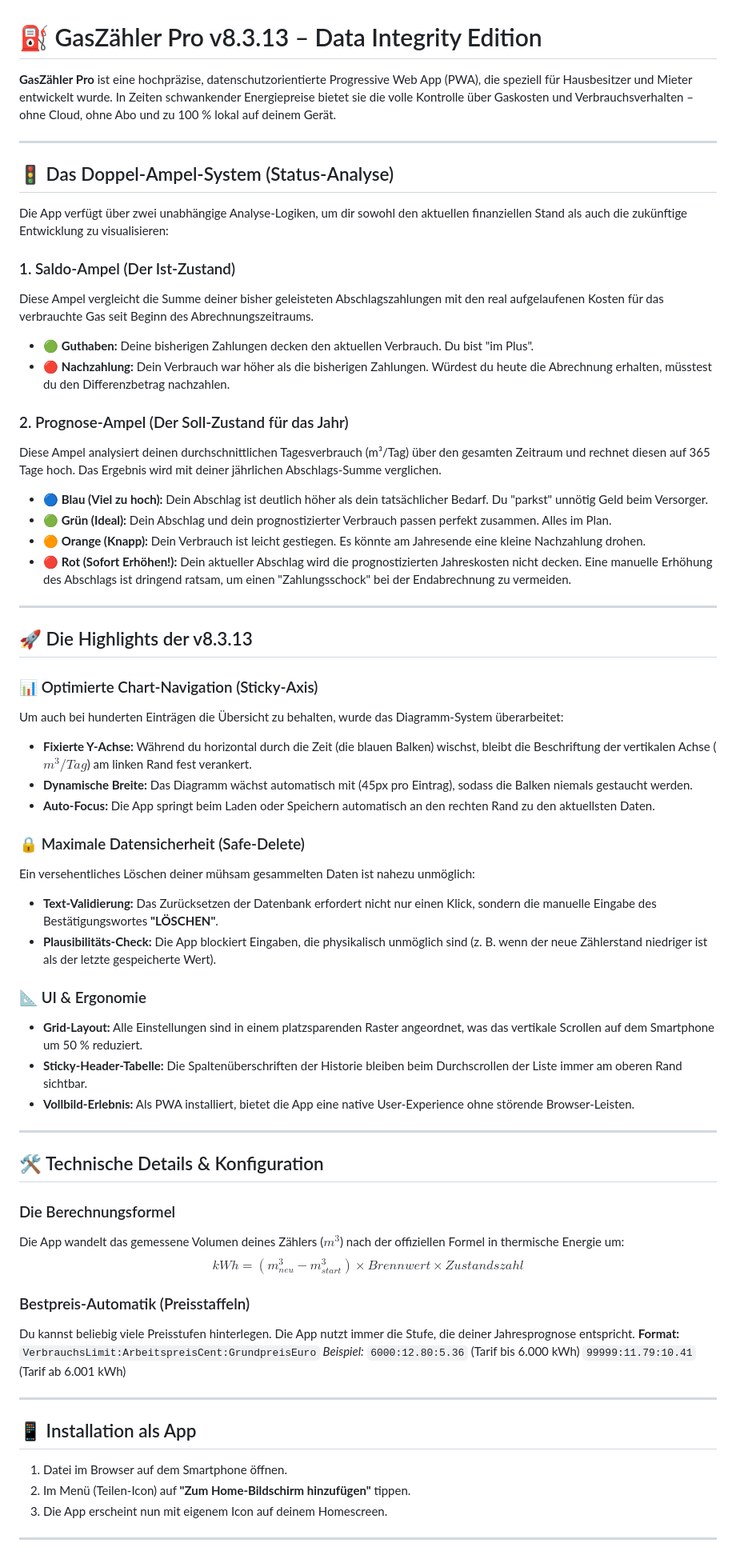
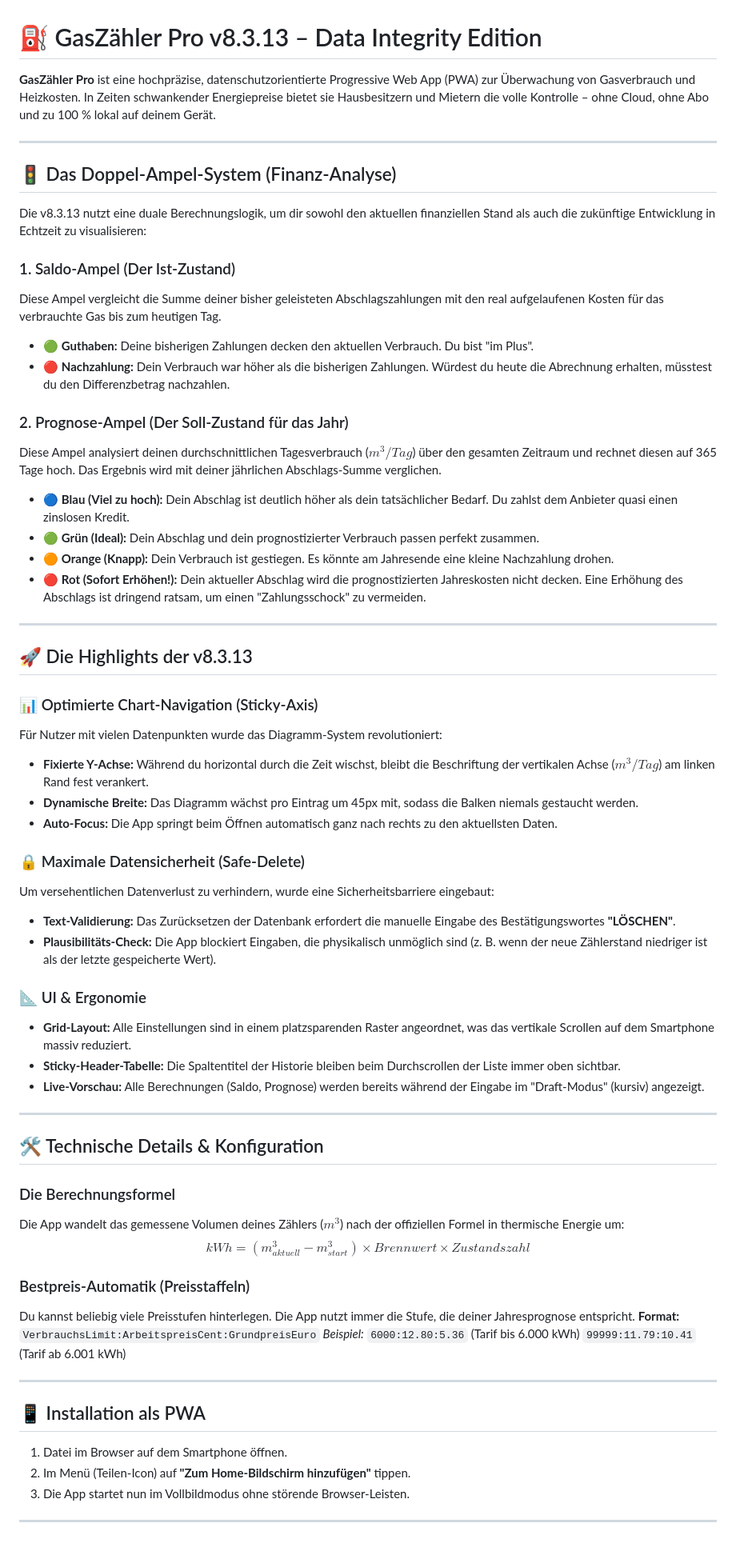
Before and after one commit to sly-1/gasrechner, a Markdown page: README.md, the part around one of its changes. Shown at 80% size. Drawn GitHub-style.

Commit message:
docs: complete manual for v8.3.13
Detailed documentation of traffic light logic and new safety features.

```diff
--- a/README.md
+++ b/README.md
@@ -1,44 +1,44 @@
 # ⛽ GasZähler Pro v8.3.13 – Data Integrity Edition
 
-**GasZähler Pro** ist eine hochpräzise, datenschutzorientierte Progressive Web App (PWA), die speziell für Hausbesitzer und Mieter entwickelt wurde. In Zeiten schwankender Energiepreise bietet sie die volle Kontrolle über Gaskosten und Verbrauchsverhalten – ohne Cloud, ohne Abo und zu 100 % lokal auf deinem Gerät.
+**GasZähler Pro** ist eine hochpräzise, datenschutzorientierte Progressive Web App (PWA) zur Überwachung von Gasverbrauch und Heizkosten. In Zeiten schwankender Energiepreise bietet sie Hausbesitzern und Mietern die volle Kontrolle – ohne Cloud, ohne Abo und zu 100 % lokal auf deinem Gerät.
 
 ---
 
-## 🚦 Das Doppel-Ampel-System (Status-Analyse)
+## 🚦 Das Doppel-Ampel-System (Finanz-Analyse)
 
-Die App verfügt über zwei unabhängige Analyse-Logiken, um dir sowohl den aktuellen finanziellen Stand als auch die zukünftige Entwicklung zu visualisieren:
+Die v8.3.13 nutzt eine duale Berechnungslogik, um dir sowohl den aktuellen finanziellen Stand als auch die zukünftige Entwicklung in Echtzeit zu visualisieren:
 
 ### 1. Saldo-Ampel (Der Ist-Zustand)
-Diese Ampel vergleicht die Summe deiner bisher geleisteten Abschlagszahlungen mit den real aufgelaufenen Kosten für das verbrauchte Gas seit Beginn des Abrechnungszeitraums.
+Diese Ampel vergleicht die Summe deiner bisher geleisteten Abschlagszahlungen mit den real aufgelaufenen Kosten für das verbrauchte Gas bis zum heutigen Tag.
 * 🟢 **Guthaben:** Deine bisherigen Zahlungen decken den aktuellen Verbrauch. Du bist "im Plus".
 * 🔴 **Nachzahlung:** Dein Verbrauch war höher als die bisherigen Zahlungen. Würdest du heute die Abrechnung erhalten, müsstest du den Differenzbetrag nachzahlen.
 
 ### 2. Prognose-Ampel (Der Soll-Zustand für das Jahr)
-Diese Ampel analysiert deinen durchschnittlichen Tagesverbrauch (m³/Tag) über den gesamten Zeitraum und rechnet diesen auf 365 Tage hoch. Das Ergebnis wird mit deiner jährlichen Abschlags-Summe verglichen.
-* 🔵 **Blau (Viel zu hoch):** Dein Abschlag ist deutlich höher als dein tatsächlicher Bedarf. Du "parkst" unnötig Geld beim Versorger.
-* 🟢 **Grün (Ideal):** Dein Abschlag und dein prognostizierter Verbrauch passen perfekt zusammen. Alles im Plan.
-* 🟠 **Orange (Knapp):** Dein Verbrauch ist leicht gestiegen. Es könnte am Jahresende eine kleine Nachzahlung drohen.
-* 🔴 **Rot (Sofort Erhöhen!):** Dein aktueller Abschlag wird die prognostizierten Jahreskosten nicht decken. Eine manuelle Erhöhung des Abschlags ist dringend ratsam, um einen "Zahlungsschock" bei der Endabrechnung zu vermeiden.
+Diese Ampel analysiert deinen durchschnittlichen Tagesverbrauch ($m^3/Tag$) über den gesamten Zeitraum und rechnet diesen auf 365 Tage hoch. Das Ergebnis wird mit deiner jährlichen Abschlags-Summe verglichen.
+* 🔵 **Blau (Viel zu hoch):** Dein Abschlag ist deutlich höher als dein tatsächlicher Bedarf. Du zahlst dem Anbieter quasi einen zinslosen Kredit.
+* 🟢 **Grün (Ideal):** Dein Abschlag und dein prognostizierter Verbrauch passen perfekt zusammen.
+* 🟠 **Orange (Knapp):** Dein Verbrauch ist gestiegen. Es könnte am Jahresende eine kleine Nachzahlung drohen.
+* 🔴 **Rot (Sofort Erhöhen!):** Dein aktueller Abschlag wird die prognostizierten Jahreskosten nicht decken. Eine Erhöhung des Abschlags ist dringend ratsam, um einen "Zahlungsschock" zu vermeiden.
 
 ---
 
 ## 🚀 Die Highlights der v8.3.13
 
 ### 📊 Optimierte Chart-Navigation (Sticky-Axis)
-Um auch bei hunderten Einträgen die Übersicht zu behalten, wurde das Diagramm-System überarbeitet:
-* **Fixierte Y-Achse:** Während du horizontal durch die Zeit (die blauen Balken) wischst, bleibt die Beschriftung der vertikalen Achse ($m^3/Tag$) am linken Rand fest verankert.
-* **Dynamische Breite:** Das Diagramm wächst automatisch mit (45px pro Eintrag), sodass die Balken niemals gestaucht werden.
-* **Auto-Focus:** Die App springt beim Laden oder Speichern automatisch an den rechten Rand zu den aktuellsten Daten.
+Für Nutzer mit vielen Datenpunkten wurde das Diagramm-System revolutioniert:
+* **Fixierte Y-Achse:** Während du horizontal durch die Zeit wischst, bleibt die Beschriftung der vertikalen Achse ($m^3/Tag$) am linken Rand fest verankert.
+* **Dynamische Breite:** Das Diagramm wächst pro Eintrag um 45px mit, sodass die Balken niemals gestaucht werden.
+* **Auto-Focus:** Die App springt beim Öffnen automatisch ganz nach rechts zu den aktuellsten Daten.
 
 ### 🔒 Maximale Datensicherheit (Safe-Delete)
-Ein versehentliches Löschen deiner mühsam gesammelten Daten ist nahezu unmöglich:
-* **Text-Validierung:** Das Zurücksetzen der Datenbank erfordert nicht nur einen Klick, sondern die manuelle Eingabe des Bestätigungswortes **"LÖSCHEN"**.
+Um versehentlichen Datenverlust zu verhindern, wurde eine Sicherheitsbarriere eingebaut:
+* **Text-Validierung:** Das Zurücksetzen der Datenbank erfordert die manuelle Eingabe des Bestätigungswortes **"LÖSCHEN"**.
 * **Plausibilitäts-Check:** Die App blockiert Eingaben, die physikalisch unmöglich sind (z. B. wenn der neue Zählerstand niedriger ist als der letzte gespeicherte Wert).
 
 ### 📐 UI & Ergonomie
-* **Grid-Layout:** Alle Einstellungen sind in einem platzsparenden Raster angeordnet, was das vertikale Scrollen auf dem Smartphone um 50 % reduziert.
-* **Sticky-Header-Tabelle:** Die Spaltenüberschriften der Historie bleiben beim Durchscrollen der Liste immer am oberen Rand sichtbar.
-* **Vollbild-Erlebnis:** Als PWA installiert, bietet die App eine native User-Experience ohne störende Browser-Leisten.
+* **Grid-Layout:** Alle Einstellungen sind in einem platzsparenden Raster angeordnet, was das vertikale Scrollen auf dem Smartphone massiv reduziert.
+* **Sticky-Header-Tabelle:** Die Spaltentitel der Historie bleiben beim Durchscrollen der Liste immer oben sichtbar.
+* **Live-Vorschau:** Alle Berechnungen (Saldo, Prognose) werden bereits während der Eingabe im "Draft-Modus" (kursiv) angezeigt.
 
 ---
 
@@ -46,7 +46,7 @@ Ein versehentliches Löschen deiner mühsam gesammelten Daten ist nahezu unmögl
 
 ### Die Berechnungsformel
 Die App wandelt das gemessene Volumen deines Zählers ($m^3$) nach der offiziellen Formel in thermische Energie um:
-$$kWh = (m^3_{neu} - m^3_{start}) \times Brennwert \times Zustandszahl$$
+$$kWh = (m^3_{aktuell} - m^3_{start}) \times Brennwert \times Zustandszahl$$
 
 ### Bestpreis-Automatik (Preisstaffeln)
 Du kannst beliebig viele Preisstufen hinterlegen. Die App nutzt immer die Stufe, die deiner Jahresprognose entspricht.
@@ -57,9 +57,9 @@ Du kannst beliebig viele Preisstufen hinterlegen. Die App nutzt immer die Stufe,
 
 ---
 
-## 📱 Installation als App
+## 📱 Installation als PWA
 1. Datei im Browser auf dem Smartphone öffnen.
 2. Im Menü (Teilen-Icon) auf **"Zum Home-Bildschirm hinzufügen"** tippen.
-3. Die App erscheint nun mit eigenem Icon auf deinem Homescreen.
+3. Die App startet nun im Vollbildmodus ohne störende Browser-Leisten.
 
 ---
```
Also changed, not shown: other parts of README.md (+1 -1 lines).
